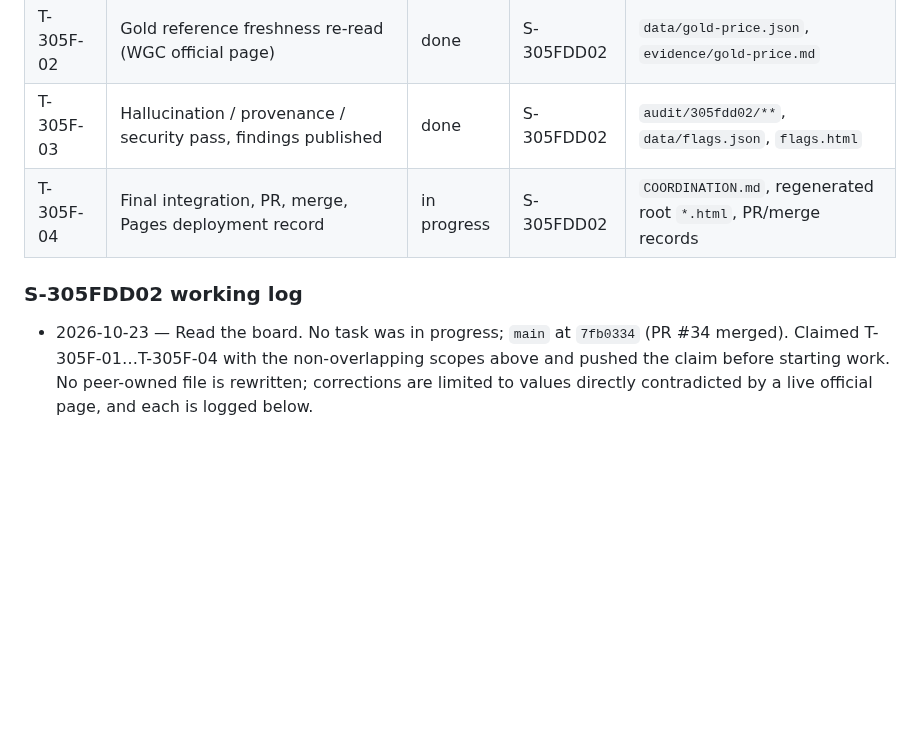
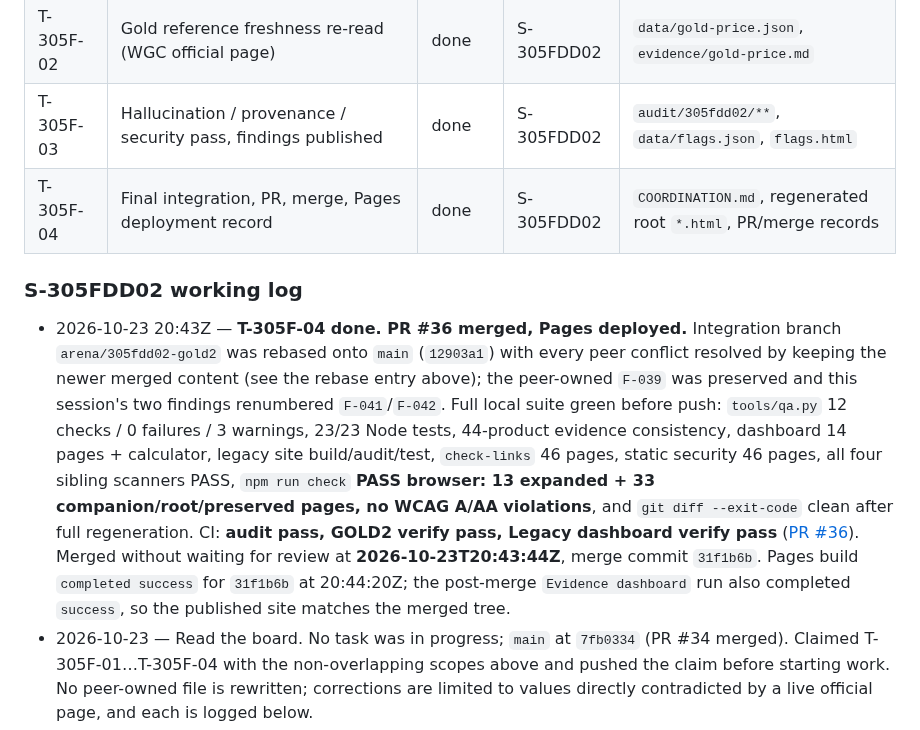
Before and after one commit to karagemop466-tech/GOLD2, a Markdown page: COORDINATION.md, the part around the change. GitHub-like rendering; blank space fills up the shorter version.

Commit message:
coordination(S-305FDD02): record PR #36 merge 31f1b6b and Pages deployment
Co-authored-by: arena-agent <297053741+arena-agent@users.noreply.github.com>

```diff
--- a/COORDINATION.md
+++ b/COORDINATION.md
@@ -52,10 +52,11 @@ Platform constraint: this session is bound to `arena/305fdd02-gold2`; no other b
 | T-305F-01 | Live line-by-line re-verification of every root register row against its official product URL | done | S-305FDD02 | `audit/305fdd02/**` |
 | T-305F-02 | Gold reference freshness re-read (WGC official page) | done | S-305FDD02 | `data/gold-price.json`, `evidence/gold-price.md` |
 | T-305F-03 | Hallucination / provenance / security pass, findings published | done | S-305FDD02 | `audit/305fdd02/**`, `data/flags.json`, `flags.html` |
-| T-305F-04 | Final integration, PR, merge, Pages deployment record | in progress | S-305FDD02 | `COORDINATION.md`, regenerated root `*.html`, PR/merge records |
+| T-305F-04 | Final integration, PR, merge, Pages deployment record | done | S-305FDD02 | `COORDINATION.md`, regenerated root `*.html`, PR/merge records |
 
 ### S-305FDD02 working log
 
+- 2026-10-23 20:43Z — **T-305F-04 done. PR #36 merged, Pages deployed.** Integration branch `arena/305fdd02-gold2` was rebased onto `main` (`12903a1`) with every peer conflict resolved by keeping the newer merged content (see the rebase entry above); the peer-owned `F-039` was preserved and this session's two findings renumbered `F-041`/`F-042`. Full local suite green before push: `tools/qa.py` 12 checks / 0 failures / 3 warnings, 23/23 Node tests, 44-product evidence consistency, dashboard 14 pages + calculator, legacy site build/audit/test, `check-links` 46 pages, static security 46 pages, all four sibling scanners PASS, `npm run check` **PASS browser: 13 expanded + 33 companion/root/preserved pages, no WCAG A/AA violations**, and `git diff --exit-code` clean after full regeneration. CI: **audit pass, GOLD2 verify pass, Legacy dashboard verify pass** ([PR #36](https://github.com/karagemop466-tech/GOLD2/pull/36)). Merged without waiting for review at **2026-10-23T20:43:44Z**, merge commit `31f1b6b`. Pages build `completed success` for `31f1b6b` at 20:44:20Z; the post-merge `Evidence dashboard` run also completed `success`, so the published site matches the merged tree.
 - 2026-10-23 — Read the board. No task was in progress; `main` at `7fb0334` (PR #34 merged). Claimed T-305F-01…T-305F-04 with the non-overlapping scopes above and pushed the claim before starting work. No peer-owned file is rewritten; corrections are limited to values directly contradicted by a live official page, and each is logged below.
 - 2026-10-23 — **All 30 root rows re-read from their own official URLs.** 29 rendered exactly the stored text (Blue Nile ×11, Sarraf ×4, Automic Gold ×4 via the store's own product endpoints, Zales ×4, Stone and Strand ×3, Brilliant Earth, VRAI, Mejuri, Factory Direct Jewelry). Full table in `audit/305fdd02/live_verification.md`.
 - 2026-10-23 — **One URL no longer serves the stored product (F-041/F-042).** `BN-316238`'s URL (slug *petite-micropave-…-item-316238*) now renders **"Comfort Fit Solitaire Engagement Ring In 14K White Gold By James Allen"**, stock `505097w14`, 1.50mm, `$1,240(Setting Price)`. The row keeps its stored description, its price stays blank, and the discrepancy is published on Flagged for Review. Separately, the existing verification-log entry had already recorded that `$1,240` as a **verified match** while the row carried no price and a different name — the log/register disagreement is F-042, and the log entry is corrected. This is a defect class the project says not to produce, so both are published rather than deleted.
```
